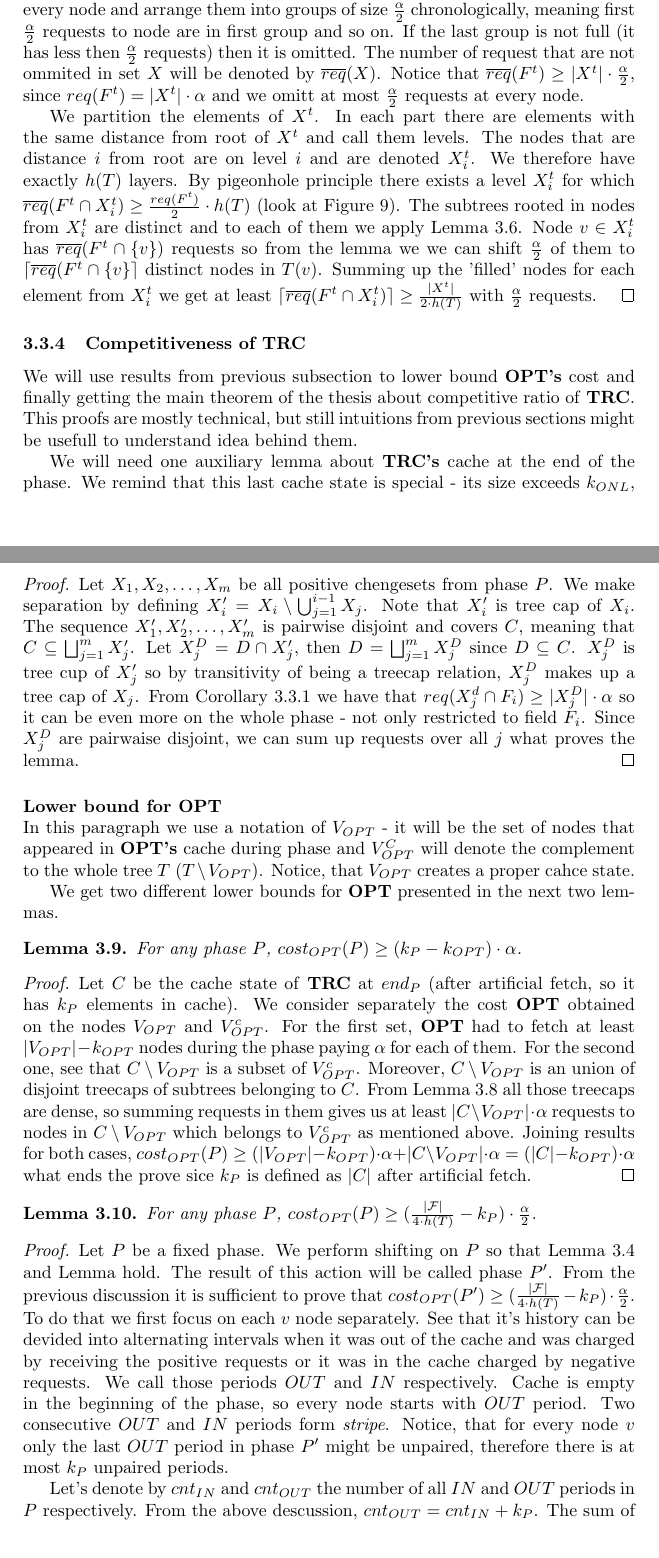
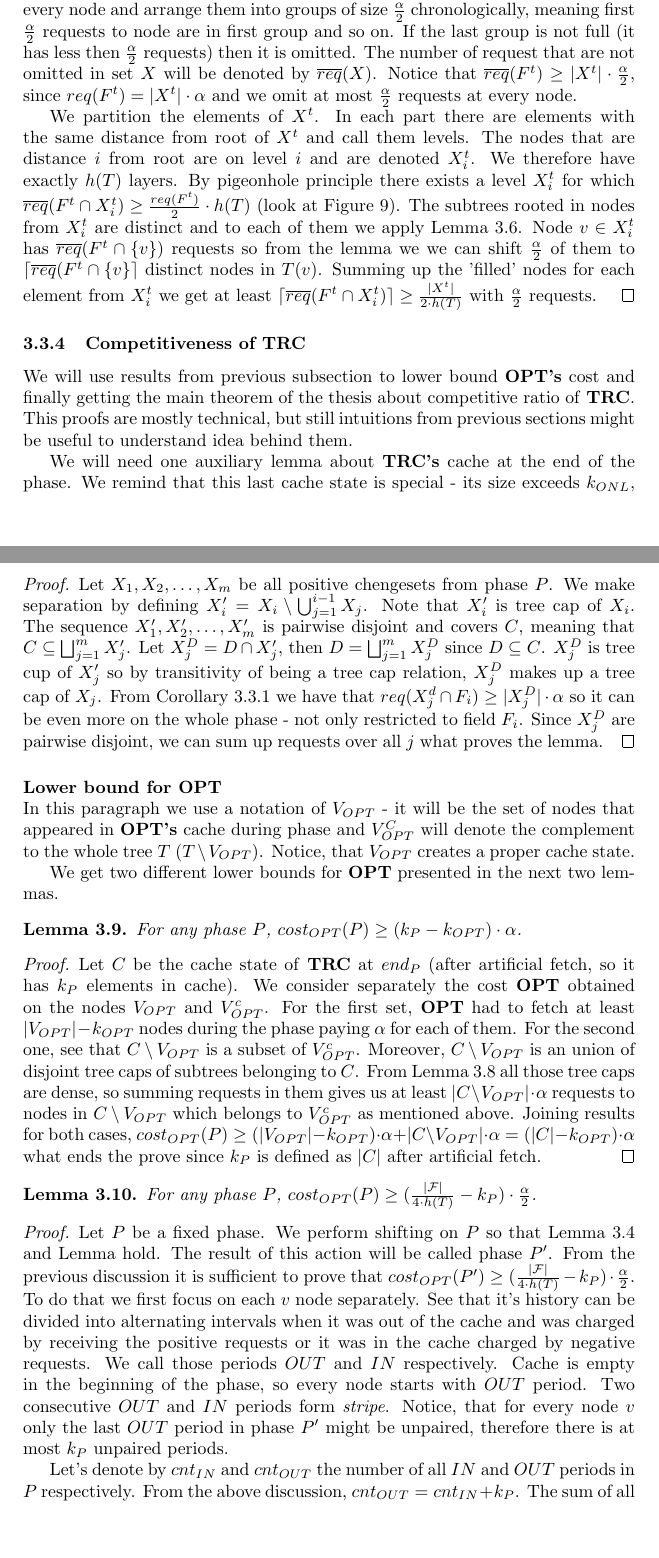
Before and after one commit to Olamon/master_thesis, a LaTeX paper (main.tex, which reads tree_caching_algo.tex): two parts of pages 18 and 19 of 22, joined at a grey line, cut so that both start at the same text, the shorter picture padded with empty space. Compiled offline with pdfLaTeX.

Commit message:
literowki

```diff
--- a/tree_caching_algo.tex
+++ b/tree_caching_algo.tex
@@ -470,9 +470,9 @@ every node and arrange them into groups of size $\frac{\alpha}{2}$
 chronologically, meaning first $\frac{\alpha}{2}$ requests to node are in first
 group and so on. If the last group is not full (it has less then
 $\frac{\alpha}{2}$ requests) then it is omitted. The number of request that are
-not ommited in set $X$ will be denoted by $\overline{req}(X)$. Notice that
+not omitted in set $X$ will be denoted by $\overline{req}(X)$. Notice that
 $\overline{req}(F^t) \geq |X^t| \cdot \frac{\alpha}{2}$, since $req(F^t) =
-|X^t| \cdot \alpha$ and we omitt at most $\frac{\alpha}{2}$ requests at every
+|X^t| \cdot \alpha$ and we omit at most $\frac{\alpha}{2}$ requests at every
 node.
 
 We partition the elements of $X^t$. In each part there are elements with the
@@ -493,7 +493,7 @@ with $\frac{\alpha}{2}$ requests.
 We will use results from previous subsection to lower bound \textbf{OPT's} cost
 and finally getting the main theorem of the thesis about competitive ratio of
 \textbf{TRC}. This proofs are mostly technical, but still intuitions from
-previous sections might be usefull to understand idea behind them.
+previous sections might be useful to understand idea behind them.
 
 We will need one auxiliary lemma about \textbf{TRC's} cache at the end of the
 phase. We remind that this last cache state is special - its size exceeds
@@ -512,10 +512,10 @@ that $X'_i$ is tree cap of $X_i$. The sequence $X'_1, X'_2, \ldots, X'_m$ is
 pairwise disjoint and covers $C$, meaning that $C \subseteq \bigsqcup_{j=1}^m
 X'_j$. Let $X_j^D = D \cap X'_j$, then $D = \bigsqcup_{j=1}^m X_j^D$ since $D
 \subseteq C$. $X_j^D$ is tree cup of $X'_j$ so by transitivity of
-being a treecap relation, $X_j^D$ makes up a tree cap of $X_j$. From Corollary
+being a tree cap relation, $X_j^D$ makes up a tree cap of $X_j$. From Corollary
 \ref{thm:proper_at_t} we have that $req(X_j^d \cap F_i) \geq |X_j^D| \cdot
 \alpha$ so it can be even more on the whole phase - not only restricted to
-field $F_i$. Since $X_j^D$ are pairwaise disjoint, we can sum up requests over
+field $F_i$. Since $X_j^D$ are pairwise disjoint, we can sum up requests over
 all $j$ what proves the lemma.
 \end{proof}
 
@@ -523,7 +523,7 @@ all $j$ what proves the lemma.
 In this paragraph we use a notation of $V_{OPT}$ - it will be the set of nodes
 that appeared in \textbf{OPT's} cache during phase and $V_{OPT}^C$ will
 denote the complement to the whole tree $T$ ($T \setminus V_{OPT}$). Notice,
-that $V_{OPT}$ creates a proper cahce state.
+that $V_{OPT}$ creates a proper cache state.
 
 We get two different lower bounds for \textbf{OPT} presented in the next two
 lemmas.
@@ -537,13 +537,13 @@ so it has $k_P$ elements in cache). We consider separately the cost
 set, \textbf{OPT} had to fetch at least $|V_{OPT}| - k_{OPT}$ nodes during the
 phase paying $\alpha$ for each of them. For the second one, see that
 $C \setminus V_{OPT}$ is a subset of $V_{OPT}^c$. Moreover, $C \setminus
-V_{OPT}$ is an union of disjoint treecaps of subtrees belonging to $C$. From
-Lemma \ref{thm:lots_of_req_in_tc_end_of_p} all those treecaps are dense, so
+V_{OPT}$ is an union of disjoint tree caps of subtrees belonging to $C$. From
+Lemma \ref{thm:lots_of_req_in_tc_end_of_p} all those tree caps are dense, so
 summing requests in them gives us at least $|C \setminus V_{OPT}| \cdot
 \alpha$ requests to nodes in $C \setminus V_{OPT}$ which belongs to $V_{OPT}^c$
 as mentioned above. Joining results for both cases, $cost_{OPT}(P) \geq
 (|V_{OPT}| - k_{OPT}) \cdot \alpha + |C \setminus V_{OPT}| \cdot
-\alpha = (|C| - k_{OPT}) \cdot \alpha$ what ends the prove sice $k_P$ is
+\alpha = (|C| - k_{OPT}) \cdot \alpha$ what ends the prove since $k_P$ is
 defined as $|C|$ after artificial fetch.
 \end{proof}
 \begin{lemma}
@@ -556,7 +556,7 @@ Let $P$ be a fixed phase. We perform shifting on $P$ so that Lemma
 result of this action will be called phase $P'$. From the previous discussion
 it is sufficient to prove that $cost_{OPT}(P') \geq (\frac{|\mathcal{F}|}{4
 \cdot h(T)}-k_P) \cdot \frac{\alpha}{2}$. To do that we first focus on each $v$
-node separately. See that it's history can be devided into alternating
+node separately. See that it's history can be divided into alternating
 intervals when it was out of the cache and was charged by receiving the positive
 requests or it was in the cache charged by negative requests. We call those
 periods $OUT$ and $IN$ respectively. Cache is empty in the beginning of the
@@ -566,7 +566,7 @@ $OUT$ period in phase $P'$ might be unpaired, therefore there is at most $k_P$
 unpaired periods.
 
 Let's denote by $cnt_{IN}$ and $cnt_{OUT}$ the number of all $IN$ and $OUT$
-periods in $P$ respectively. From the above descussion, $cnt_{OUT} = cnt_{IN} +
+periods in $P$ respectively. From the above discussion, $cnt_{OUT} = cnt_{IN} +
 k_P$. The sum of all periods (both $IN$ and $OUT$) is equal to the sum of sizes
 of all fields (excluding the open one) which we denoted by $|\mathcal{F}|$. It
 implies that $|\mathcal{F}| = cnt_{OUT} + cnt_{IN}$ so $cnt_{OUT} =
```
Also changed, not shown: tree_caching_algo.tex (20 more changed lines).
